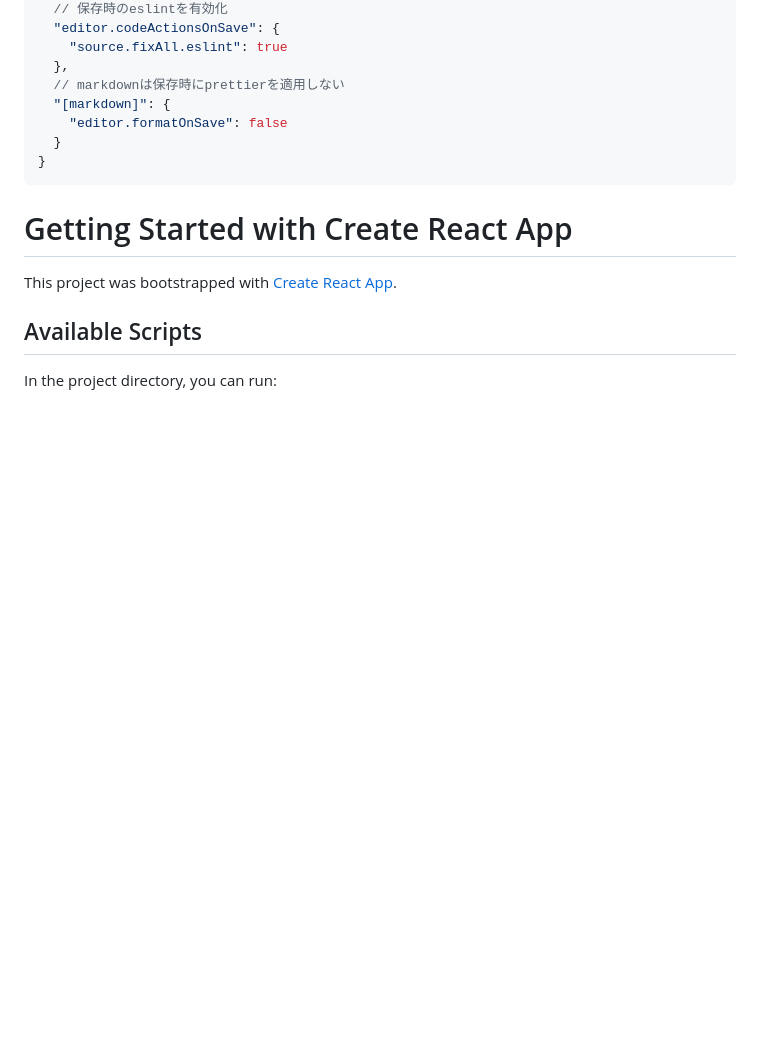
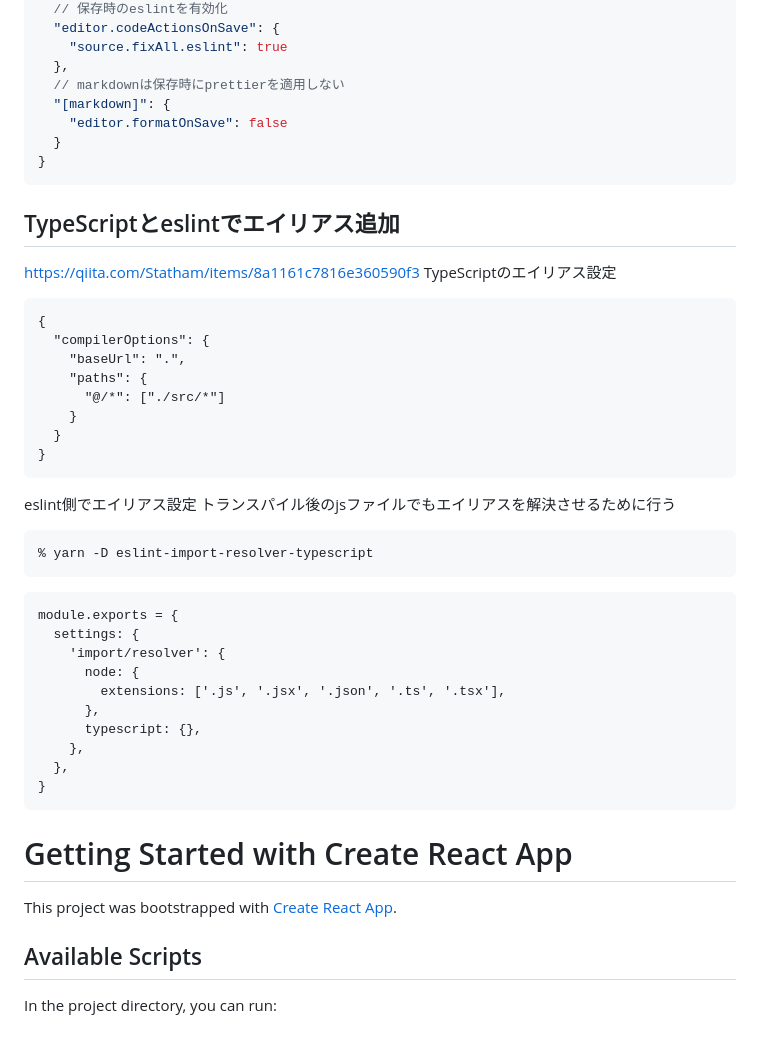
Before and after one commit to shin4488/financial-statement, a Markdown page: application/front/README.md, the part around the change. GitHub-like rendering; blank space fills up the shorter version.

Commit message:
add: alias document

````diff
--- a/application/front/README.md
+++ b/application/front/README.md
@@ -59,6 +59,37 @@ prettier設定ファイル作成
 }
 ```
 
+## TypeScriptとeslintでエイリアス追加
+https://qiita.com/Statham/items/8a1161c7816e360590f3
+TypeScriptのエイリアス設定
+```json:tsconfig.json
+{
+  "compilerOptions": {
+    "baseUrl": ".",
+    "paths": {
+      "@/*": ["./src/*"]
+    }
+  }
+}
+```
+eslint側でエイリアス設定
+トランスパイル後のjsファイルでもエイリアスを解決させるために行う
+```
+% yarn -D eslint-import-resolver-typescript
+```
+```js:.eslintrc.js
+module.exports = {
+  settings: {
+    'import/resolver': {
+      node: {
+        extensions: ['.js', '.jsx', '.json', '.ts', '.tsx'],
+      },
+      typescript: {},
+    },
+  },
+}
+```
+
 # Getting Started with Create React App
 
 This project was bootstrapped with [Create React App](https://github.com/facebook/create-react-app).
````
